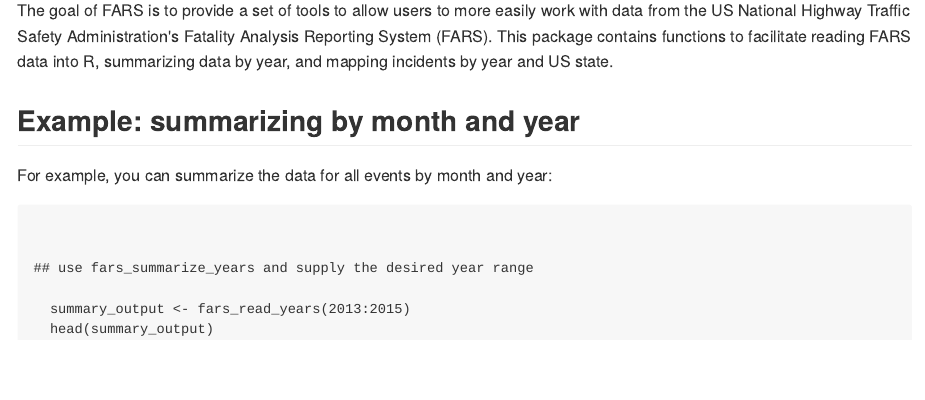
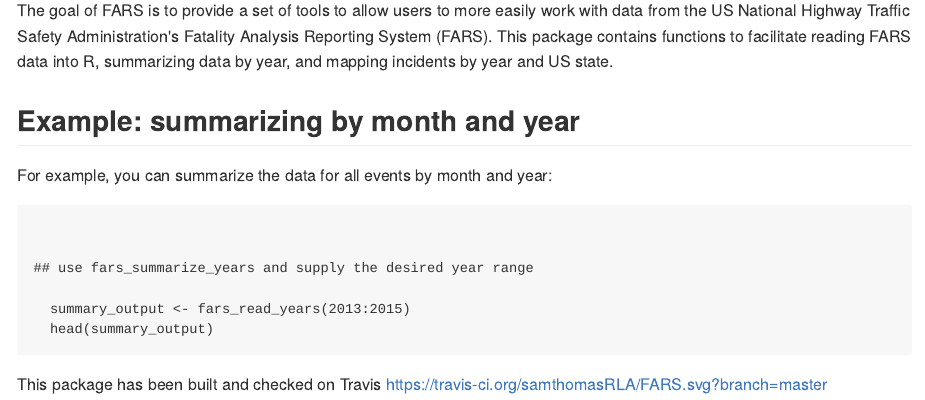
Before and after one commit to samthomasRLA/FARS, an R Markdown document (README.Rmd): the page in a window 1100 px wide, from 110 px down. The pictures show the output file README.md that the author committed with the source, drawn offline in the style of GitHub.

Commit message:
add travis badge

````diff
--- a/README.Rmd
+++ b/README.Rmd
@@ -31,3 +31,4 @@ For example, you can summarize the data for all events by month and year:
   head(summary_output)
 
 ```
+This package has been built and checked on Travis https://travis-ci.org/samthomasRLA/FARS.svg?branch=master
````
Also changed, not shown: README.md.
